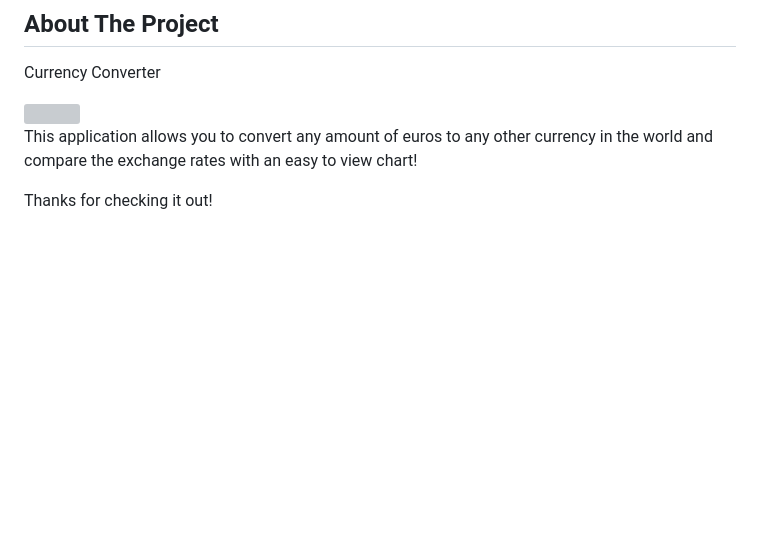
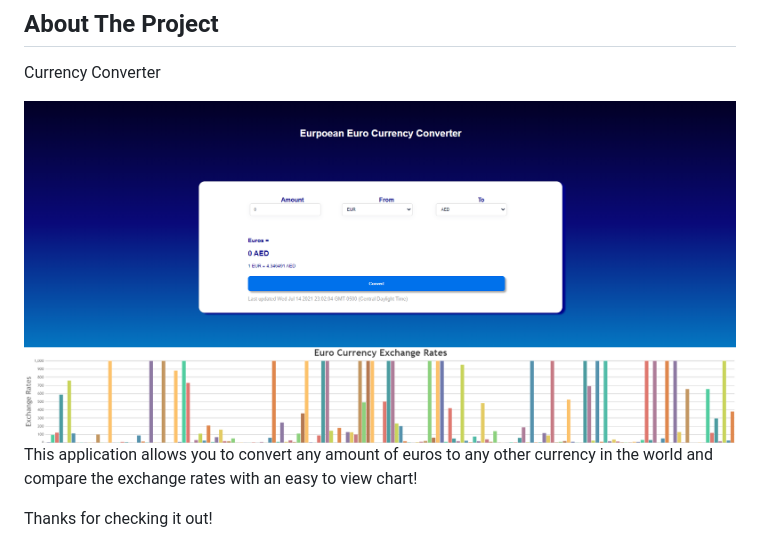
Before and after one commit to smilleeymilleey/WhisbiLandingPage, a Markdown page: README.md, the part around the change. GitHub-like rendering; pictures changed too: currencyConverter.PNG (added); blank space fills up the shorter version; grey boxes are pictures that could not be loaded.

Commit message:
updated readme and added an image

```diff
--- a/README.md
+++ b/README.md
@@ -53,7 +53,7 @@ This is a project that compares the euro exchange rate with other currencies acr
 
 Currency Converter
 
-<img src="./weatherapp.jpg">
+<img src="./currencyConverter.PNG">
 
  This application allows you to convert any amount of euros to any other currency in the world and compare the exchange rates with an easy to view chart!
 
```
